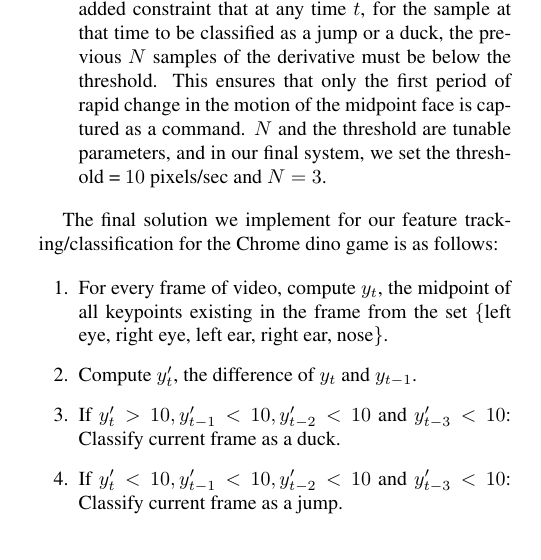
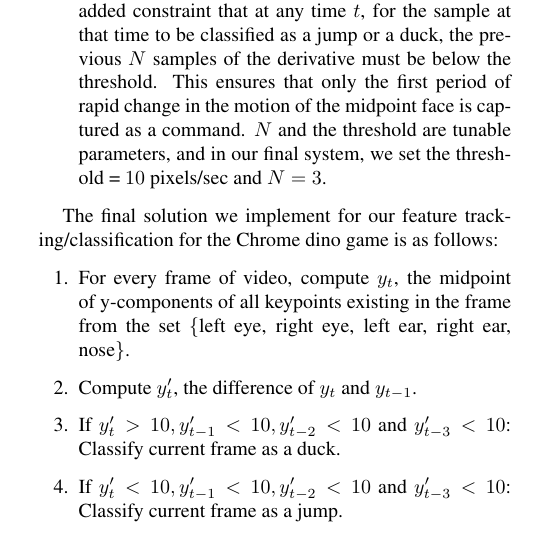
Before and after one commit to adityanarayanan03/EE379K, a LaTeX paper (paper/paper.tex): part of one column of page 4 of 5, cut so that both start at the same text. Compiled offline with pdfLaTeX.

Commit message:
minor typo change in feature tracking for chrome dino game

```diff
--- a/paper/paper.tex
+++ b/paper/paper.tex
@@ -325,7 +325,8 @@ The final solution we implement for our feature tracking/classification for
 the Chrome dino game is as follows:
 
 \begin{enumerate}
-    \item For every frame of video, compute $y_t$, the midpoint of all keypoints
+    \item For every frame of video, compute $y_t$, the midpoint of y-components
+    of all keypoints
         existing in the frame from the set
         \{left eye, right eye, left ear, right ear, nose\}.
     \item Compute $y'_t$, the difference of $y_t$ and $y_{t-1}$.
```
Also changed, not shown: paper/paper.pdf.
